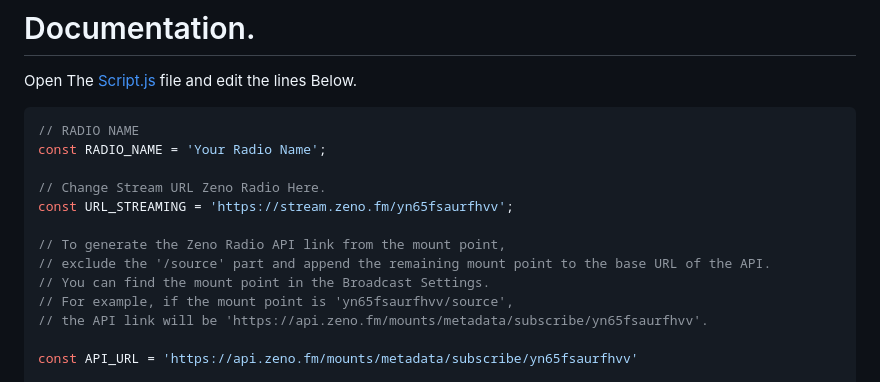
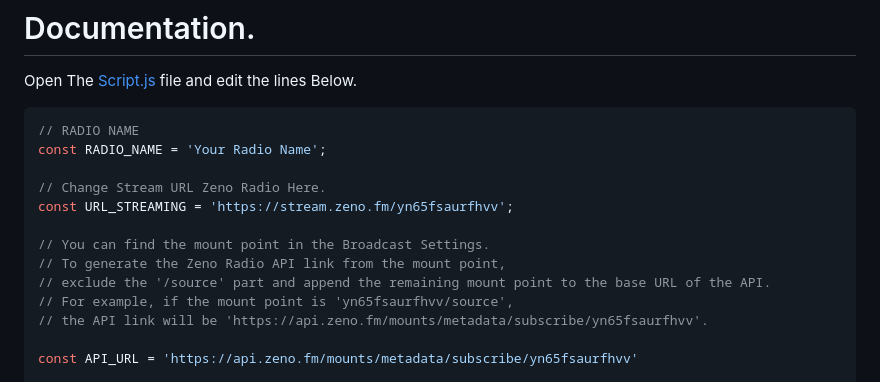
Before and after one commit to jailsonsb2/RadioPlayer-ZenoRadio, a Markdown page: README.md, the part around the change. Drawn GitHub-style.

```diff
--- a/README.md
+++ b/README.md
@@ -24,9 +24,9 @@ const RADIO_NAME = 'Your Radio Name';
 // Change Stream URL Zeno Radio Here.
 const URL_STREAMING = 'https://stream.zeno.fm/yn65fsaurfhvv';
 
+// You can find the mount point in the Broadcast Settings.
 // To generate the Zeno Radio API link from the mount point,
 // exclude the '/source' part and append the remaining mount point to the base URL of the API.
-// You can find the mount point in the Broadcast Settings.
 // For example, if the mount point is 'yn65fsaurfhvv/source',
 // the API link will be 'https://api.zeno.fm/mounts/metadata/subscribe/yn65fsaurfhvv'.
 
```
